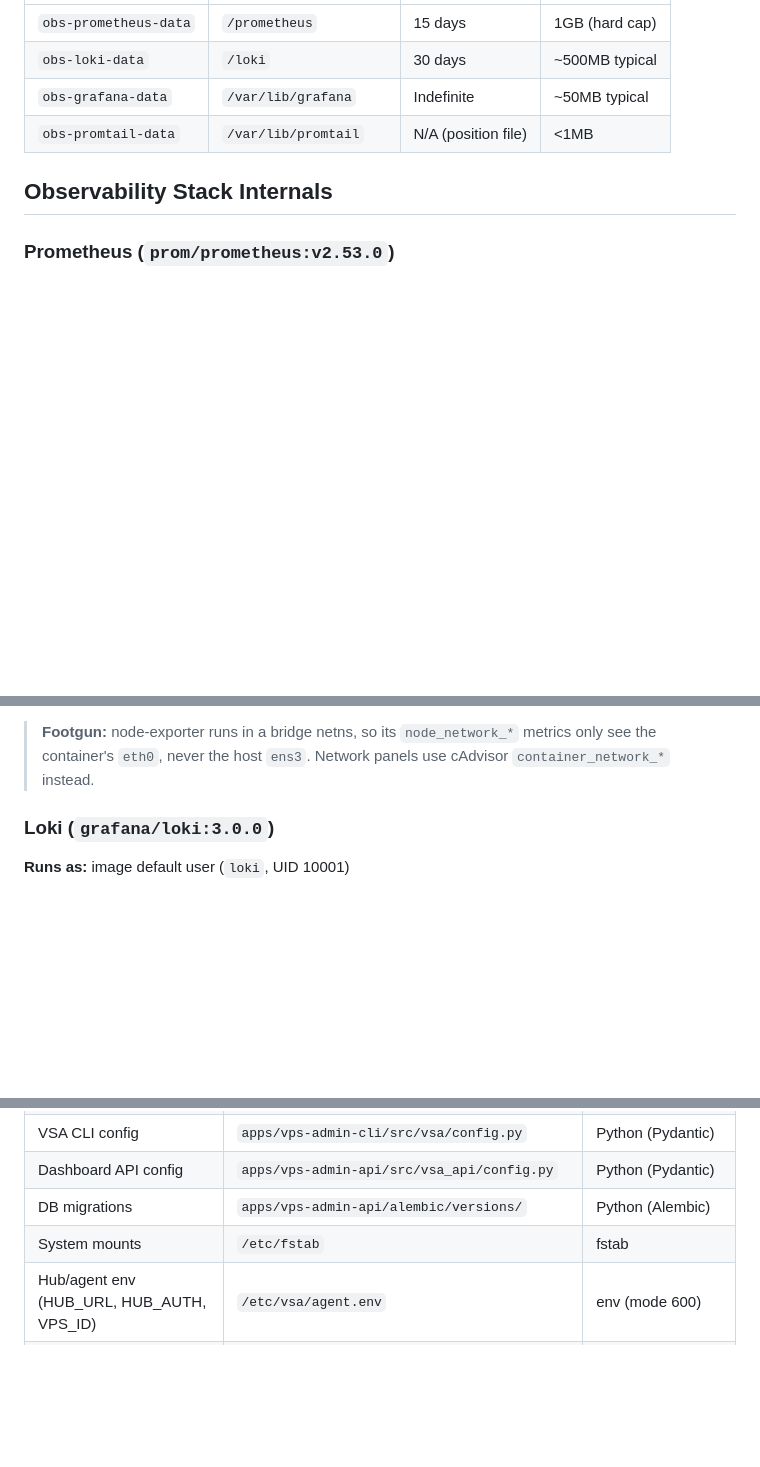
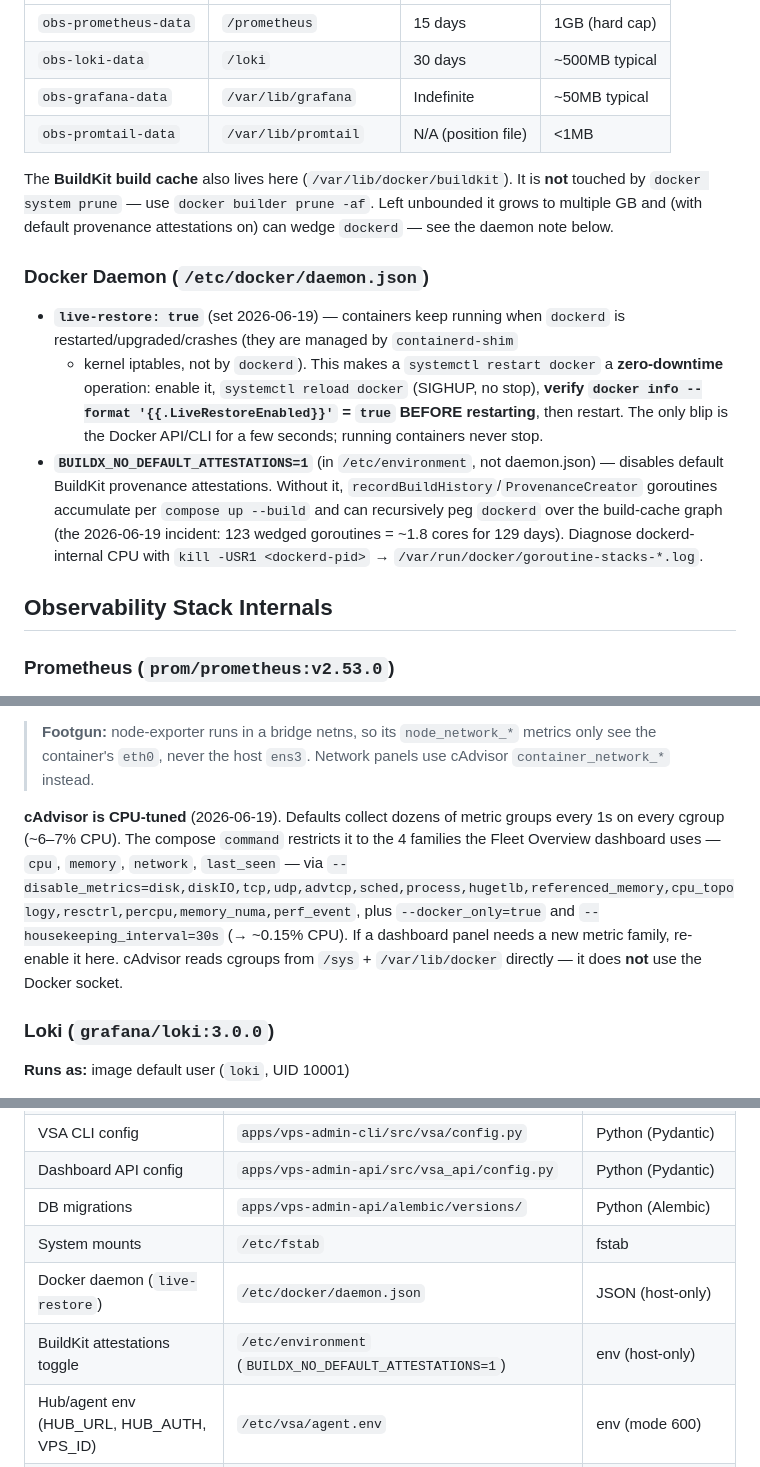
Before and after one commit to yojoba/VSA, a Markdown page: docs/low-level-design.md, 3 parts joined by grey strips. Drawn GitHub-style; blank space fills up the shorter version.

Commit message:
docs: document zero-downtime dockerd restart + cAdvisor tuning (2026-06-19)
- LLD: new Docker Daemon section (live-restore zero-downtime restart recipe,
  BuildKit attestation/cache footguns, USR1 goroutine-dump diagnosis), cAdvisor
  CPU-tuning note, daemon.json/environment in config-locations table.
- HLD: live-restore entry under Reboot Resilience.
- vsa-fleet skill: host-load/dockerd footguns (#18-20) — goroutine-dump
  diagnosis, live-restore restart gate, cAdvisor flags.

Co-Authored-By: Claude Opus 4.8 (1M context) <noreply@anthropic.com>

```diff
--- a/docs/low-level-design.md
+++ b/docs/low-level-design.md
@@ -39,6 +39,28 @@ Large dedicated disk (246G) — holds Docker images, container layers, and named
 | `obs-loki-data` | `/loki` | 30 days | ~500MB typical |
 | `obs-grafana-data` | `/var/lib/grafana` | Indefinite | ~50MB typical |
 | `obs-promtail-data` | `/var/lib/promtail` | N/A (position file) | <1MB |
+
+The **BuildKit build cache** also lives here (`/var/lib/docker/buildkit`). It is
+**not** touched by `docker system prune` — use `docker builder prune -af`. Left
+unbounded it grows to multiple GB and (with default provenance attestations on)
+can wedge `dockerd` — see the daemon note below.
+
+### Docker Daemon (`/etc/docker/daemon.json`)
+
+- **`live-restore: true`** (set 2026-06-19) — containers keep running when
+  `dockerd` is restarted/upgraded/crashes (they are managed by `containerd-shim`
+  + kernel iptables, not by `dockerd`). This makes a `systemctl restart docker`
+  a **zero-downtime** operation: enable it, `systemctl reload docker` (SIGHUP,
+  no stop), **verify `docker info --format '{{.LiveRestoreEnabled}}'` = `true`
+  BEFORE restarting**, then restart. The only blip is the Docker API/CLI for a
+  few seconds; running containers never stop.
+- **`BUILDX_NO_DEFAULT_ATTESTATIONS=1`** (in `/etc/environment`, not daemon.json)
+  — disables default BuildKit provenance attestations. Without it,
+  `recordBuildHistory`/`ProvenanceCreator` goroutines accumulate per
+  `compose up --build` and can recursively peg `dockerd` over the build-cache
+  graph (the 2026-06-19 incident: 123 wedged goroutines = ~1.8 cores for 129
+  days). Diagnose dockerd-internal CPU with `kill -USR1 <dockerd-pid>` →
+  `/var/run/docker/goroutine-stacks-*.log`.
 
 ## Observability Stack Internals
 
@@ -87,6 +109,15 @@ expand env vars outside `external_labels`.
 > **Footgun:** node-exporter runs in a bridge netns, so its `node_network_*`
 > metrics only see the container's `eth0`, never the host `ens3`. Network panels
 > use cAdvisor `container_network_*` instead.
+
+**cAdvisor is CPU-tuned** (2026-06-19). Defaults collect dozens of metric groups
+every 1s on every cgroup (~6–7% CPU). The compose `command` restricts it to the
+4 families the Fleet Overview dashboard uses — `cpu`, `memory`, `network`,
+`last_seen` — via `--disable_metrics=disk,diskIO,tcp,udp,advtcp,sched,process,hugetlb,referenced_memory,cpu_topology,resctrl,percpu,memory_numa,perf_event`,
+plus `--docker_only=true` and `--housekeeping_interval=30s` (→ ~0.15% CPU). If a
+dashboard panel needs a new metric family, re-enable it here. cAdvisor reads
+cgroups from `/sys` + `/var/lib/docker` directly — it does **not** use the Docker
+socket.
 
 ### Loki (`grafana/loki:3.0.0`)
 
@@ -335,6 +366,8 @@ dify-net (isolated bridge)
 | Dashboard API config | `apps/vps-admin-api/src/vsa_api/config.py` | Python (Pydantic) |
 | DB migrations | `apps/vps-admin-api/alembic/versions/` | Python (Alembic) |
 | System mounts | `/etc/fstab` | fstab |
+| Docker daemon (`live-restore`) | `/etc/docker/daemon.json` | JSON (host-only) |
+| BuildKit attestations toggle | `/etc/environment` (`BUILDX_NO_DEFAULT_ATTESTATIONS=1`) | env (host-only) |
 | Hub/agent env (HUB_URL, HUB_AUTH, VPS_ID) | `/etc/vsa/agent.env` | env (mode 600) |
 | Alerting config (SMTP, recipients, level, disk thresholds) | `/etc/vsa/alert.env` | env (mode 600, gitignored) |
 | Remote-write password (per remote VPS) | `stacks/observability-agent/secrets/remote_write_password` | text (mode 644, gitignored) |
```
Also changed, not shown: docs/architecture.md (+4 -0 lines), 1 other file.
